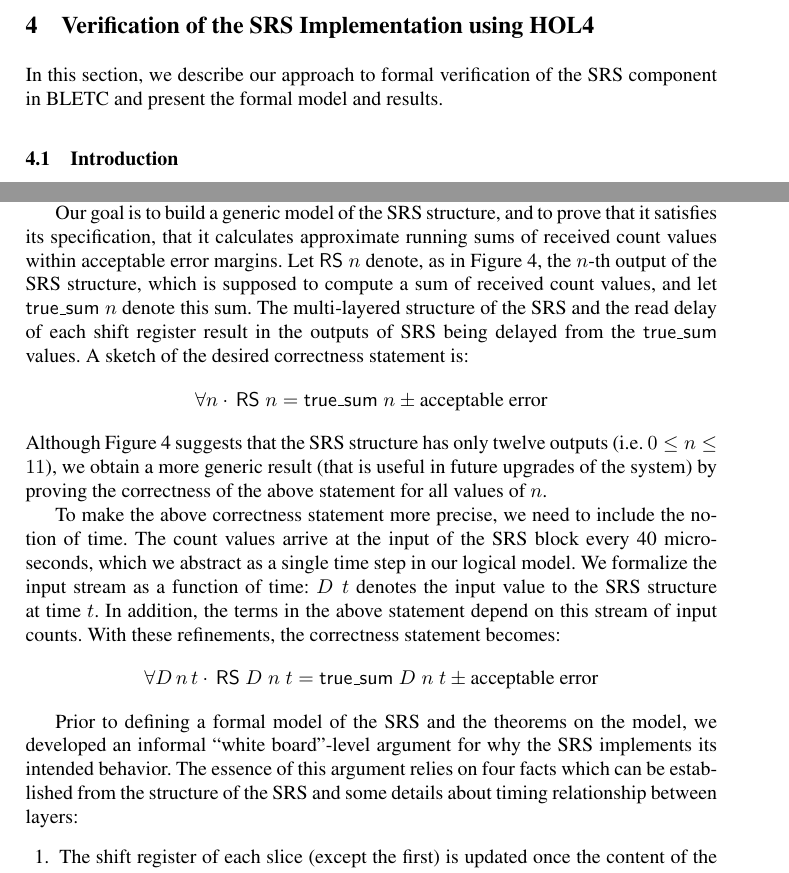
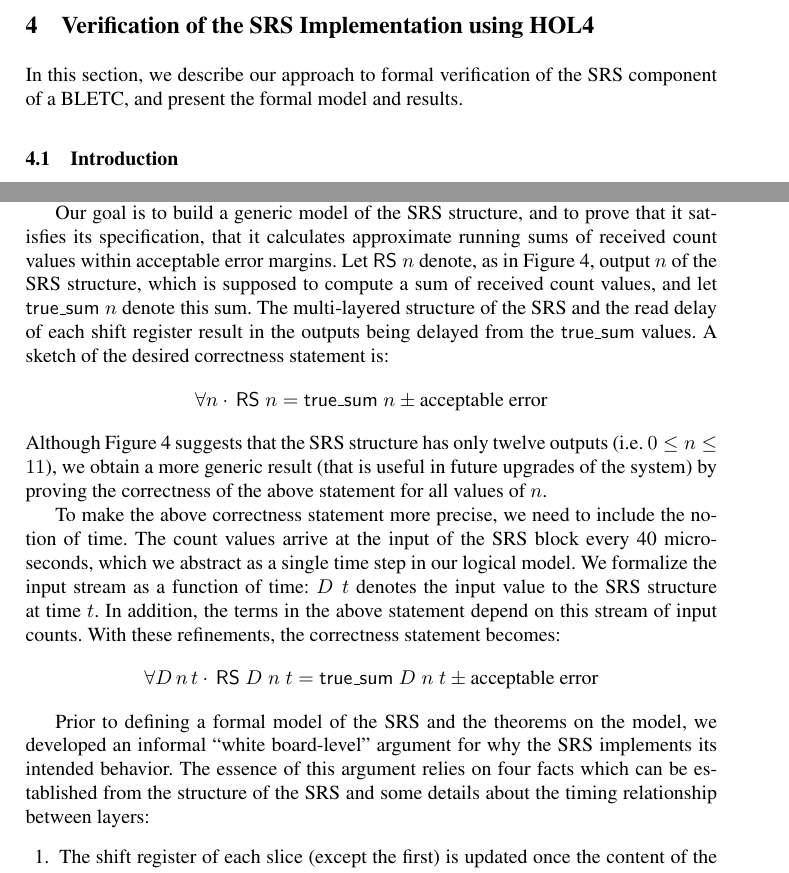
Before and after one commit to xrchz/CERN-LHC-BLMTC-SRS, a LaTeX thesis (fmics/paper.tex): two parts of pages 7 and 8 of 16, joined at a grey line, cut so that both start at the same text. Compiled offline with pdfLaTeX.

Commit message:
start minor revisions of sec 4

```diff
--- a/fmics/paper.tex
+++ b/fmics/paper.tex
@@ -195,7 +195,7 @@ As shown in Table~\ref{fig:SRS-table}, cascading 6 slices is enough to reach the
 \section{Verification of the SRS Implementation using HOL4}
 \label{sec-verification}
 
-In this section, we describe our approach to formal verification of the SRS component in BLETC and present the formal model and results.
+In this section, we describe our approach to formal verification of the SRS component of a BLETC, and present the formal model and results.
 
 \subsection{Introduction}
 Our formal verification effort uses mechanised logical deduction, or \emph{theorem proving}.
@@ -212,8 +212,8 @@ The first three use essentially the same higher-order logic as HOL4, whilst PVS
 While offering less ``push-button'' automation than other kinds of formal verification such as model-checking, machine-assisted theorem proving is appropriate for verifying the SRS, since it is unlikely that the correctness theorems, which need lemmas proved by manually guided mathematical induction, could be generated automatically.
 
 Our goal is to build a generic model of the SRS structure, and to prove that it satisfies its specification, that it calculates approximate running sums of received count values within acceptable error margins.
-Let $\mathsf{RS}\;n$ denote, as in Figure~\ref{fig:srs}, the $n$-th output of the SRS structure, which is supposed to compute a sum of received count values, and let $\mathsf{true\_sum}\;n$ denote this sum.
-The multi-layered structure of the SRS and the read delay of each shift register result in the outputs of SRS being delayed from the $\mathsf{true\_sum}$ values.
+Let $\mathsf{RS}\;n$ denote, as in Figure~\ref{fig:srs}, output $n$ of the SRS structure, which is supposed to compute a sum of received count values, and let $\mathsf{true\_sum}\;n$ denote this sum.
+The multi-layered structure of the SRS and the read delay of each shift register result in the outputs being delayed from the $\mathsf{true\_sum}$ values.
 A sketch of the desired correctness statement is: \[\forall{n} \cdot \, \mathsf{RS}\;n= \mathsf{true\_sum}\; n \pm\text{acceptable error}\]
 Although Figure~\ref{fig:srs} suggests that the SRS structure has only twelve outputs  (i.e. $0\leq{n}\leq11$), we obtain a more generic result (that is useful in future upgrades of the system) by proving the correctness of the above statement for all values of $n$.
 
@@ -223,8 +223,8 @@ We formalize the input stream as a function of time: $D\;t$ denotes the input va
 In addition, the terms in the above statement depend on this stream of input counts.
 With these refinements, the correctness statement becomes: \[\forall{D\,n\,t} \cdot \,\mathsf{RS}\;D\;n\;t = \mathsf{true\_sum}\;D\;n\;t\pm\text{acceptable error}\]
 
-Prior to defining a formal model of the SRS and the theorems on the model, we developed an informal ``white board"-level argument for why the SRS implements its intended behavior.
-The essence of this argument relies on four facts which can be established from the structure of the SRS and some details about timing relationship between layers:
+Prior to defining a formal model of the SRS and the theorems on the model, we developed an informal ``white board-level'' argument for why the SRS implements its intended behavior.
+The essence of this argument relies on four facts which can be established from the structure of the SRS and some details about the timing relationship between layers:
 \begin{enumerate}
 \item The shift register of each slice (except the first) is updated once the content of the shift register of its previous slice is completely updated.
 \item The integration window of a given shift register in a slice (except the first slice) can be decomposed into a sequence of  non-overlapping consecutive segments, $S_1, S_2, \ldots, S_w$ (where $w$ is the width of the shift register) each of which is equal to the size of the integration window of the shift register of the previous slice.
```
